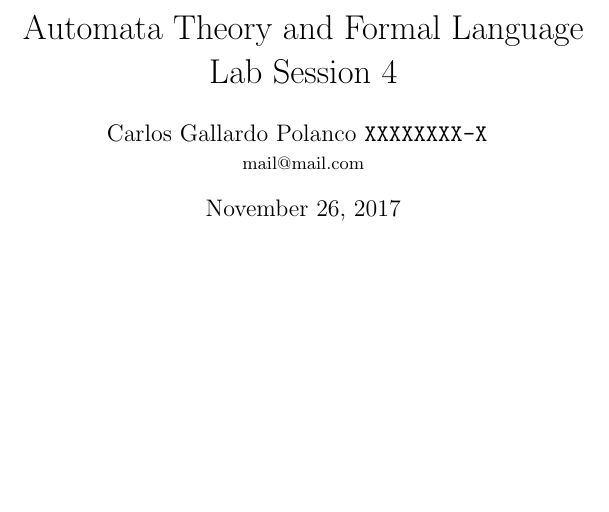
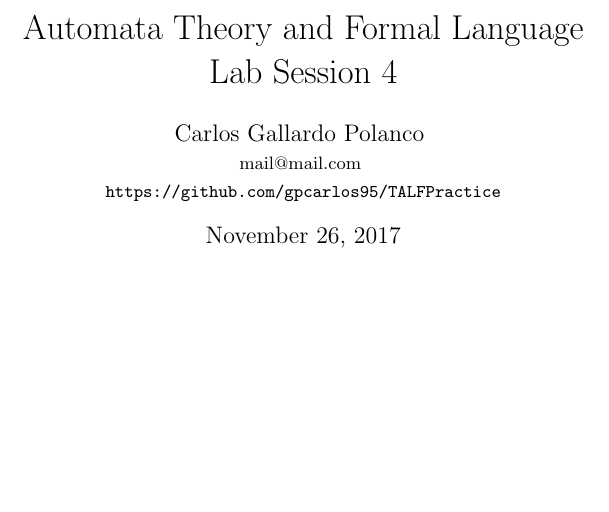
Before and after one commit to gpcarlos/TALFPractice, a LaTeX document (report.tex, which reads dni.tex, firstPage.tex): part of page 1 of 11, cut so that both start at the same text. Compiled offline with pdfLaTeX.

Commit message:
New first page

```diff
--- a/dni.tex
+++ /dev/null
@@ -1 +0,0 @@
-XXXXXXXX-X
--- a/firstPage.tex
+++ b/firstPage.tex
@@ -2,6 +2,6 @@
 \newcommand{\practice}{Lab Session 4}
 
 \title{\subject \\ \practice}
-\author{{\large Carlos Gallardo Polanco \texttt{\input{dni.tex}}}
-             \\ {\small  \input{mail.tex}}}
+\author{{\large Carlos Gallardo Polanco } \\ {\small  \input{mail.tex}}
+             \\ {\small \url{https://github.com/gpcarlos95/TALFPractice}}}
 \date{\today}
```
